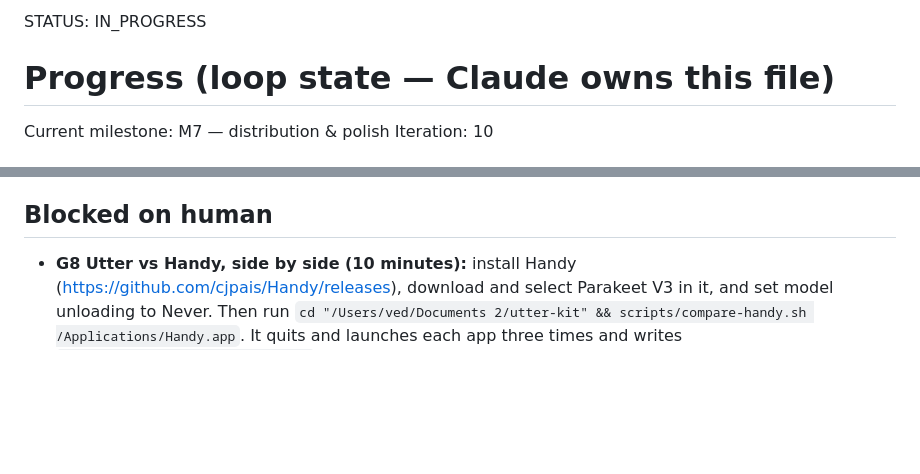
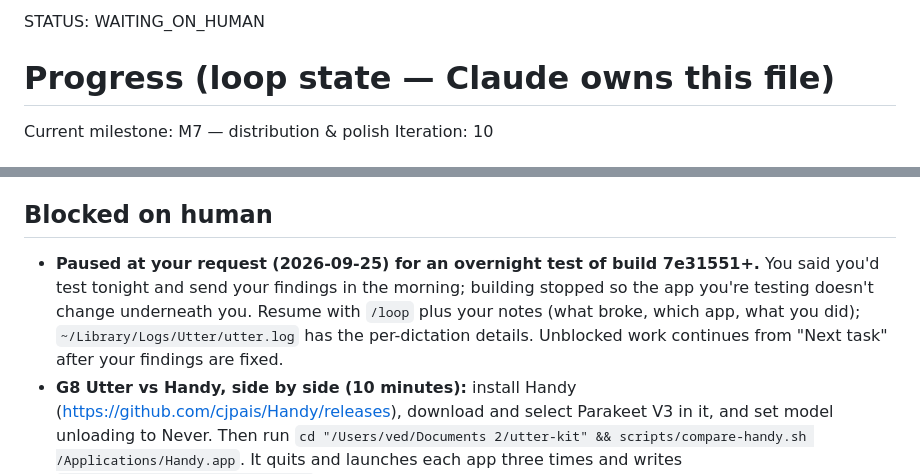
Before and after one commit to vedjrr/Blabbit, a Markdown page: PROGRESS.md, 2 parts joined by grey strips. GitHub-like rendering; blank space fills up the shorter version.

Commit message:
M7: paused for the human's overnight test (WAITING_ON_HUMAN)

```diff
--- a/PROGRESS.md
+++ b/PROGRESS.md
@@ -1,4 +1,4 @@
-STATUS: IN_PROGRESS
+STATUS: WAITING_ON_HUMAN
 
 # Progress (loop state — Claude owns this file)
 
@@ -245,6 +245,7 @@ M7 is not done: the gate critic (review #1, 2026-09-25) returned **FAIL**. Work
 - [M6] Critic re-review #3 → **PASS** (its own probe: release ≤ 1.03× one-shot on Whisper Large v3 and Turbo across 17–35 s; 3/3 reruns of the incremental suite green). MINORs fixed: the worst-case rows now end the recording where the segment started and use the median of 3 runs each, with Moonshine, SenseVoice and Whisper Large added (`bench/results/2026-09-25.json`, git `32a5914`): parakeet-tdt-0.6b-v3 16 s 289.8 vs 270 ms; moonshine-base 16 s 603.9 vs 1578.5 ms; SenseVoiceSmall 16 s 188.2 vs 161.1 ms; whisper-medium 27.2 s 1661.2 vs 1652.9 ms; whisper-medium 32 s 2874.2 vs 2916.5 ms; whisper-large-v3 32 s 6312.9 vs 6543.1 ms. `append` is documented for one serial queue and re-checks `busy`.
 
 ## Blocked on human
+- **Paused at your request (2026-09-25) for an overnight test of build 7e31551+.** You said you'd test tonight and send your findings in the morning; building stopped so the app you're testing doesn't change underneath you. Resume with `/loop` plus your notes (what broke, which app, what you did); `~/Library/Logs/Utter/utter.log` has the per-dictation details. Unblocked work continues from "Next task" after your findings are fixed.
 - **G8 Utter vs Handy, side by side (10 minutes):** install Handy (https://github.com/cjpais/Handy/releases), download and select Parakeet V3 in it, and set model unloading to Never. Then run `cd "/Users/ved/Documents 2/utter-kit" && scripts/compare-handy.sh /Applications/Handy.app`. It quits and launches each app three times and writes `evidence/m7/handy_comparison.log` (time to settled memory, settled RSS, idle CPU). I didn't install or run a third-party app on your Mac without asking.
 - **Release (G7, `make dmg`):** needs your **Developer ID Application** certificate and a notarytool profile. docs/RELEASING.md has the one-time setup and the release steps. Without them, `make dmg` stops with a plain message (exit 2). Also **back up the Sparkle private key** (RELEASING.md → one-time setup, step 3): it's in your login keychain (account `dev.utter.mac`), and without it existing installs can't be updated.
 - **Licence:** Info.plist and README say MIT, and a `LICENSE` (MIT, "Utter contributors") was added in M7. Confirm or tell me the licence and copyright holder you want.
```
